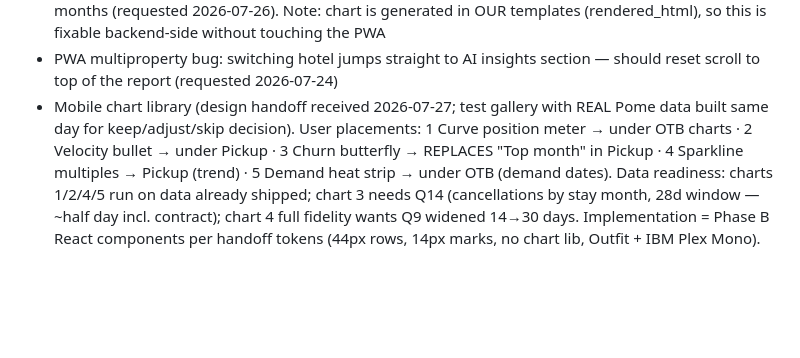
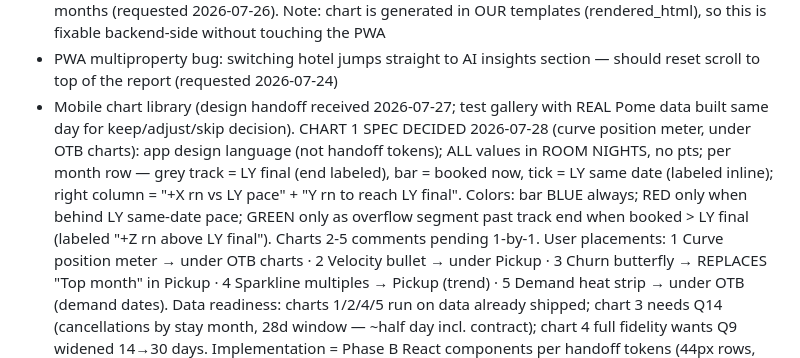
Before and after one commit to dkaryp13hbis/firstlight-agent, a Markdown page: docs/ENGINEERING_LOG.md, the part around the change. GitHub-like rendering; blank space fills up the shorter version.

Commit message:
Chart 1 spec decided: rn units, blue/red-behind/green-overflow, labeled meter
Co-Authored-By: Claude Fable 5 <noreply@anthropic.com>

```diff
--- a/docs/ENGINEERING_LOG.md
+++ b/docs/ENGINEERING_LOG.md
@@ -299,7 +299,15 @@ renders unchanged. Legacy fallback path (`_legacy_generate`) serves old-format p
 - PWA multiproperty bug: switching hotel jumps straight to AI insights section —
   should reset scroll to top of the report (requested 2026-07-24)
 - Mobile chart library (design handoff received 2026-07-27; test gallery with
-  REAL Pome data built same day for keep/adjust/skip decision). User placements:
+  REAL Pome data built same day for keep/adjust/skip decision).
+  CHART 1 SPEC DECIDED 2026-07-28 (curve position meter, under OTB charts):
+  app design language (not handoff tokens); ALL values in ROOM NIGHTS, no pts;
+  per month row — grey track = LY final (end labeled), bar = booked now,
+  tick = LY same date (labeled inline); right column = "+X rn vs LY pace" +
+  "Y rn to reach LY final". Colors: bar BLUE always; RED only when behind LY
+  same-date pace; GREEN only as overflow segment past track end when booked >
+  LY final (labeled "+Z rn above LY final"). Charts 2-5 comments pending 1-by-1.
+  User placements:
   1 Curve position meter → under OTB charts · 2 Velocity bullet → under Pickup ·
   3 Churn butterfly → REPLACES "Top month" in Pickup · 4 Sparkline multiples →
   Pickup (trend) · 5 Demand heat strip → under OTB (demand dates).
```
